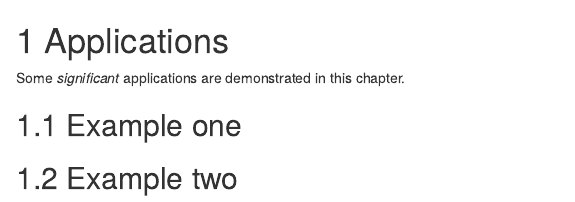
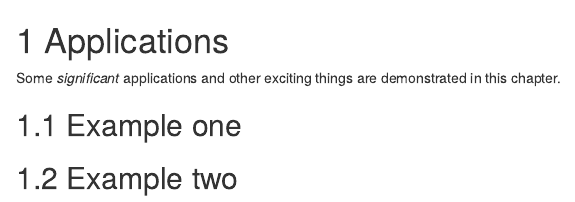
Before and after one commit to TEMP0ST/Book, an R Markdown document (04-application.Rmd): the page in a window 1100 px wide, from its top. Rendered offline with R 4.5, knitr and Pandoc, with nearby package versions; drawn as R Markdown's standard HTML page in place of the format the file asks for.

Commit message:
test edit

```diff
--- a/04-application.Rmd
+++ b/04-application.Rmd
@@ -1,6 +1,6 @@
 # Applications
 
-Some _significant_ applications are demonstrated in this chapter.
+Some _significant_ applications and other exciting things are demonstrated in this chapter.
 
 ## Example one
 
```
